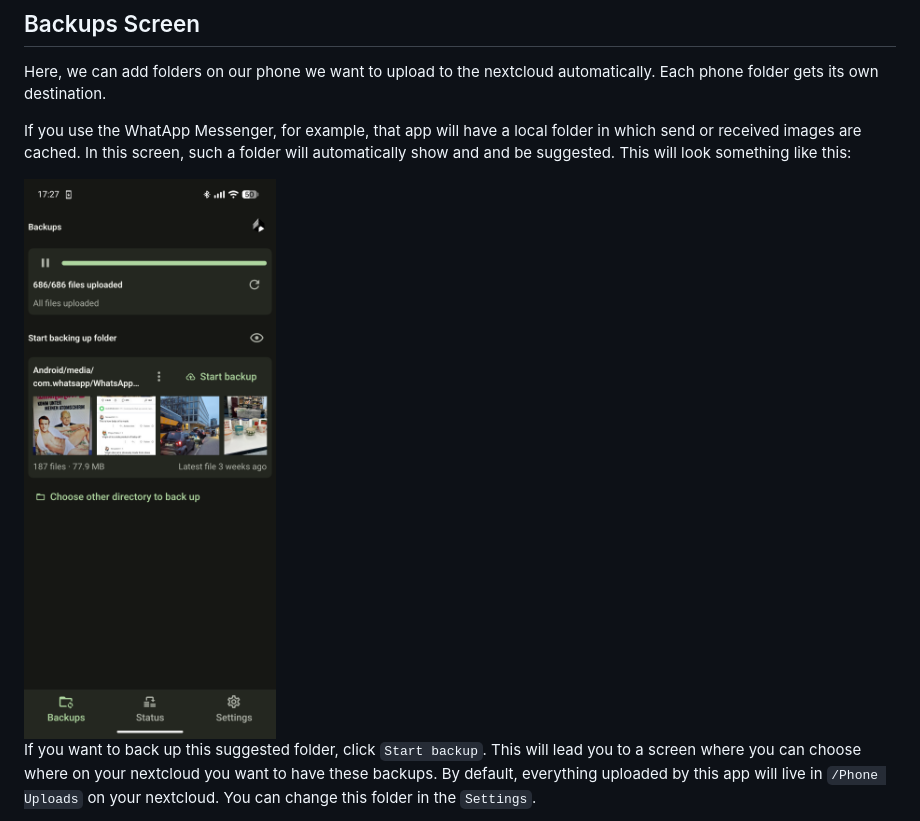
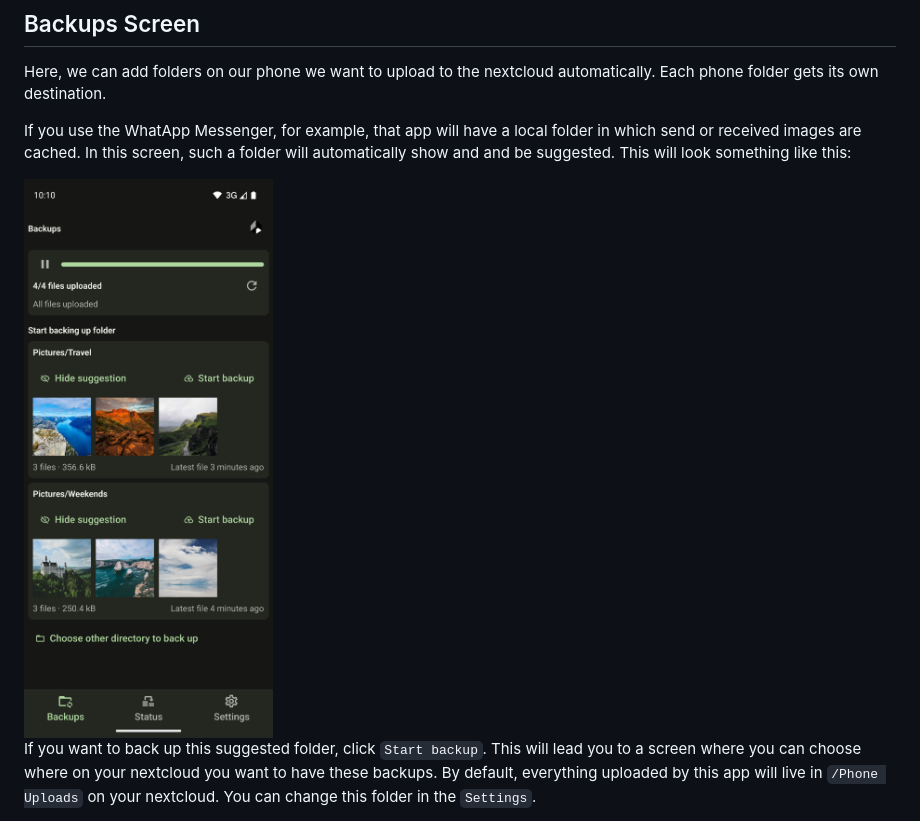
Before and after one commit to domi-ninja/cloud-hoist-webdav-auto-uploader, a Markdown page: README.md, the part around the change. GitHub-like rendering; pictures changed too: docs/images/Screenshot_20261025-172711.png (deleted), docs/images/backups.png (added).

Commit message:
Replace outdated README screenshot with current Backups screen

```diff
--- a/README.md
+++ b/README.md
@@ -20,7 +20,7 @@ Here, we can add folders on our phone we want to upload to the nextcloud automat
 
 If you use the WhatApp Messenger, for example, that app will have a local folder in which send or received images are cached. In this screen, such a folder will automatically show and and be suggested. This will look something like this:
 
-<img src="docs/images/Screenshot_20261025-172711.png" alt="Suggested folders on the Backups screen" width="300">
+<img src="docs/images/backups.png" alt="Suggested folders on the Backups screen" width="300">
 
 If you want to back up this suggested folder, click `Start backup`. This will lead you to a screen where you can choose where on your nextcloud you want to have these backups. By default, everything uploaded by this app will live in `/Phone Uploads` on your nextcloud. You can change this folder in the `Settings`.
 
```
